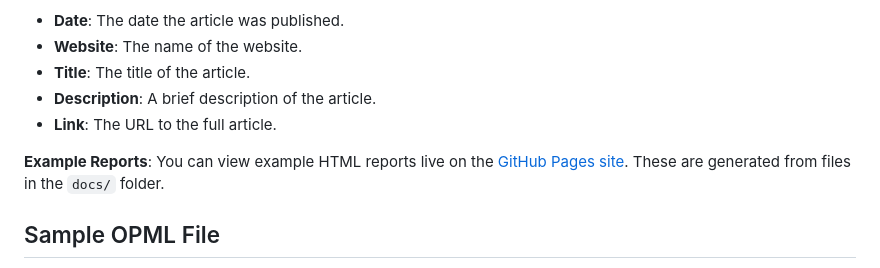
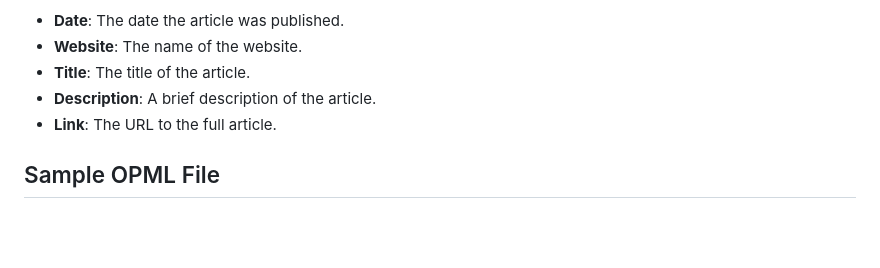
Before and after one commit to dsgandurra/cyberfeedbites, a Markdown page: README.md, the part around the change. Drawn GitHub-style; blank space fills up the shorter version.

Commit message:
Remove GitHub Pages references; clarify usage and output details

```diff
--- a/README.md
+++ b/README.md
@@ -117,8 +117,6 @@ Each CSV file contains a table with the following columns:
 - **Description**: A brief description of the article.
 - **Link**: The URL to the full article.
 
-**Example Reports**: You can view example HTML reports live on the [GitHub Pages site](https://dsgandurra.github.io/cyberfeedbites/). These are generated from files in the `docs/` folder.
-
 ## Sample OPML File
 
 The repository includes a sample OPML file (`data/rss_sources/cybersecnews-sources.opml`) containing a curated list of relevant RSS sources. You can edit this file to add or remove RSS feed URLs according to your preferences or use a custom OPML file by passing its path via the `--opml` option.
```
